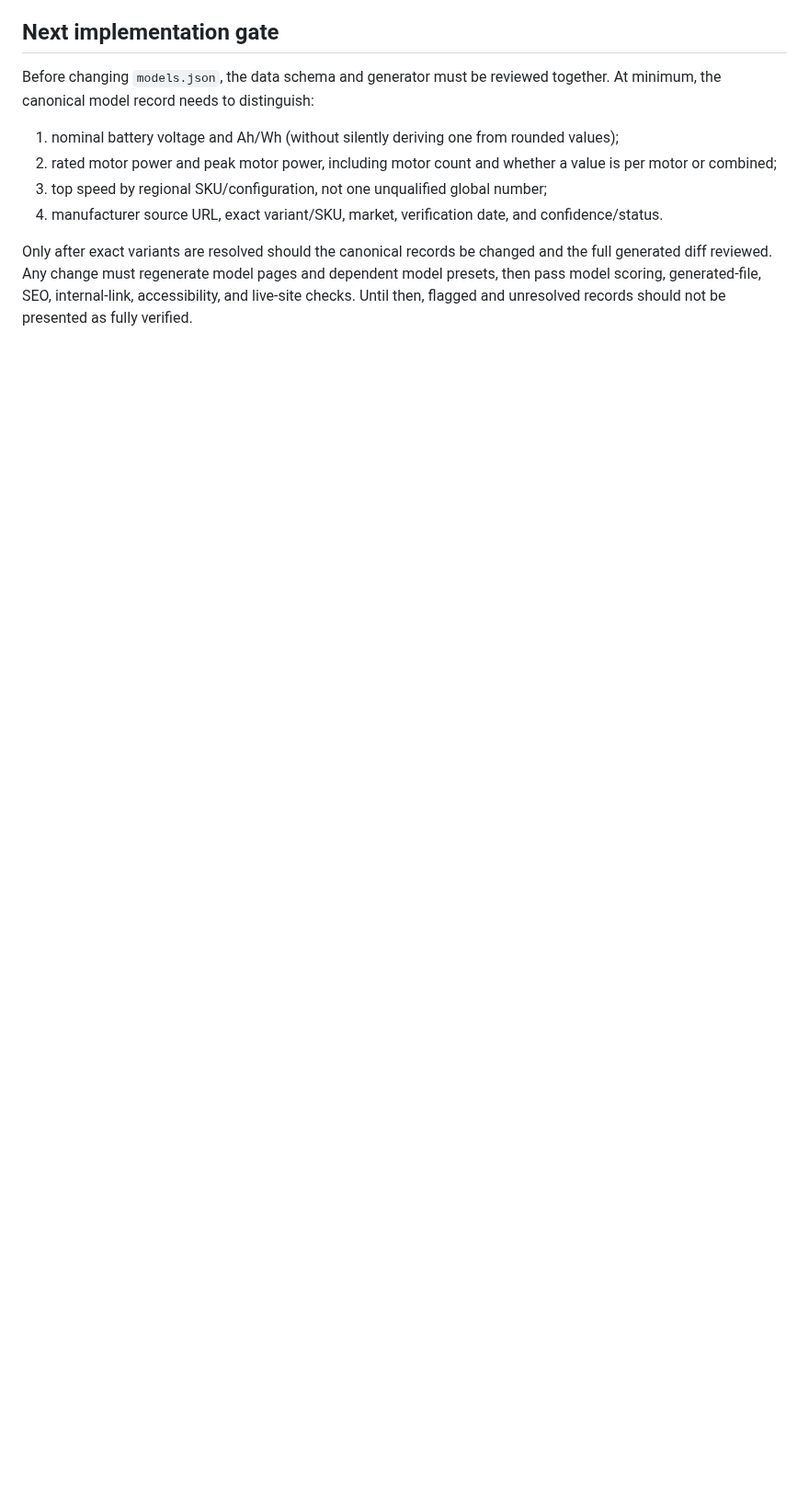
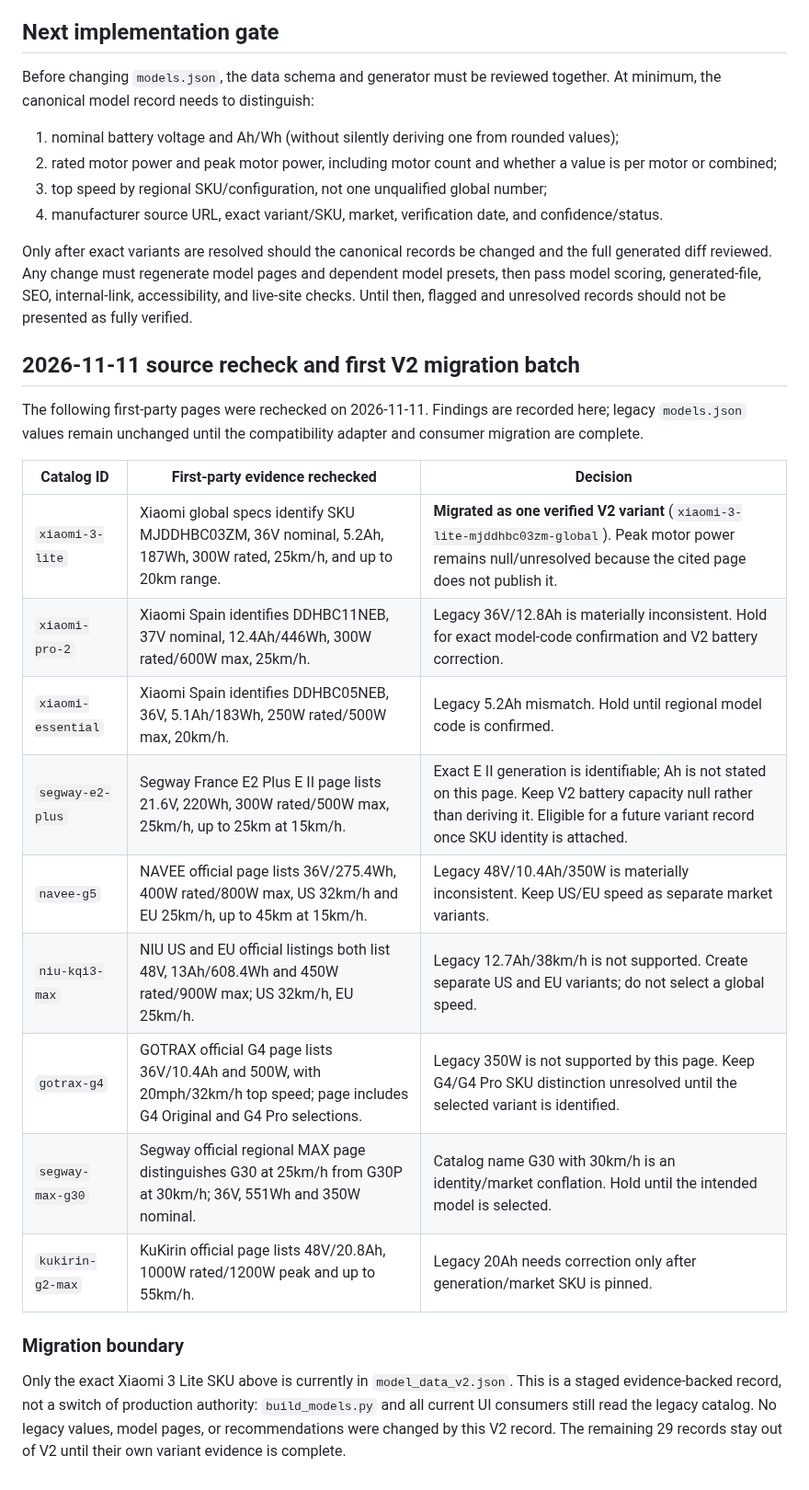
Before and after one commit to rikobn10-cyber/voltride, a Markdown page: docs/CANONICAL_MODEL_SOURCE_AUDIT_MATRIX_2026-11-10.md, the part around the change. Shown at 92% size. Drawn GitHub-style; blank space fills up the shorter version.

Commit message:
docs: record first-party model source rechecks and v2 migration boundary

```diff
--- a/docs/CANONICAL_MODEL_SOURCE_AUDIT_MATRIX_2026-11-10.md
+++ b/docs/CANONICAL_MODEL_SOURCE_AUDIT_MATRIX_2026-11-10.md
@@ -87,3 +87,24 @@ Before changing `models.json`, the data schema and generator must be reviewed to
 4. manufacturer source URL, exact variant/SKU, market, verification date, and confidence/status.
 
 Only after exact variants are resolved should the canonical records be changed and the full generated diff reviewed. Any change must regenerate model pages and dependent model presets, then pass model scoring, generated-file, SEO, internal-link, accessibility, and live-site checks. Until then, flagged and unresolved records should not be presented as fully verified.
+
+
+## 2026-11-11 source recheck and first V2 migration batch
+
+The following first-party pages were rechecked on 2026-11-11. Findings are recorded here; legacy `models.json` values remain unchanged until the compatibility adapter and consumer migration are complete.
+
+| Catalog ID | First-party evidence rechecked | Decision |
+|---|---|---|
+| `xiaomi-3-lite` | Xiaomi global specs identify SKU MJDDHBC03ZM, 36V nominal, 5.2Ah, 187Wh, 300W rated, 25km/h, and up to 20km range. | **Migrated as one verified V2 variant** (`xiaomi-3-lite-mjddhbc03zm-global`). Peak motor power remains null/unresolved because the cited page does not publish it. |
+| `xiaomi-pro-2` | Xiaomi Spain identifies DDHBC11NEB, 37V nominal, 12.4Ah/446Wh, 300W rated/600W max, 25km/h. | Legacy 36V/12.8Ah is materially inconsistent. Hold for exact model-code confirmation and V2 battery correction. |
+| `xiaomi-essential` | Xiaomi Spain identifies DDHBC05NEB, 36V, 5.1Ah/183Wh, 250W rated/500W max, 20km/h. | Legacy 5.2Ah mismatch. Hold until regional model code is confirmed. |
+| `segway-e2-plus` | Segway France E2 Plus E II page lists 21.6V, 220Wh, 300W rated/500W max, 25km/h, up to 25km at 15km/h. | Exact E II generation is identifiable; Ah is not stated on this page. Keep V2 battery capacity null rather than deriving it. Eligible for a future variant record once SKU identity is attached. |
+| `navee-g5` | NAVEE official page lists 36V/275.4Wh, 400W rated/800W max, US 32km/h and EU 25km/h, up to 45km at 15km/h. | Legacy 48V/10.4Ah/350W is materially inconsistent. Keep US/EU speed as separate market variants. |
+| `niu-kqi3-max` | NIU US and EU official listings both list 48V, 13Ah/608.4Wh and 450W rated/900W max; US 32km/h, EU 25km/h. | Legacy 12.7Ah/38km/h is not supported. Create separate US and EU variants; do not select a global speed. |
+| `gotrax-g4` | GOTRAX official G4 page lists 36V/10.4Ah and 500W, with 20mph/32km/h top speed; page includes G4 Original and G4 Pro selections. | Legacy 350W is not supported by this page. Keep G4/G4 Pro SKU distinction unresolved until the selected variant is identified. |
+| `segway-max-g30` | Segway official regional MAX page distinguishes G30 at 25km/h from G30P at 30km/h; 36V, 551Wh and 350W nominal. | Catalog name G30 with 30km/h is an identity/market conflation. Hold until the intended model is selected. |
+| `kukirin-g2-max` | KuKirin official page lists 48V/20.8Ah, 1000W rated/1200W peak and up to 55km/h. | Legacy 20Ah needs correction only after generation/market SKU is pinned. |
+
+### Migration boundary
+
+Only the exact Xiaomi 3 Lite SKU above is currently in `model_data_v2.json`. This is a staged evidence-backed record, not a switch of production authority: `build_models.py` and all current UI consumers still read the legacy catalog. No legacy values, model pages, or recommendations were changed by this V2 record. The remaining 29 records stay out of V2 until their own variant evidence is complete.
```
